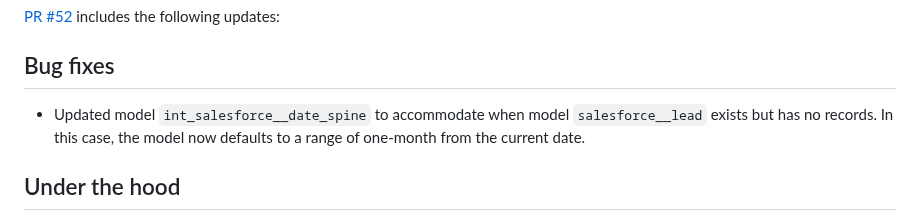
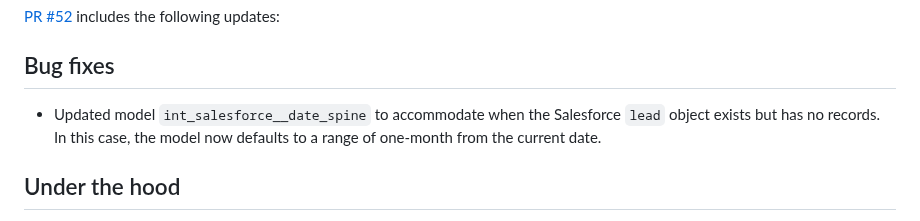
Before and after one commit to fivetran/dbt_salesforce, a Markdown page: CHANGELOG.md, the part around the change. GitHub-like rendering.

Commit message:
Update CHANGELOG.md
Co-authored-by: Joe Markiewicz <74217849+fivetran-joemarkiewicz@users.noreply.github.com>

```diff
--- a/CHANGELOG.md
+++ b/CHANGELOG.md
@@ -2,7 +2,7 @@
 [PR #52](https://github.com/fivetran/dbt_salesforce/pull/52) includes the following updates:
 
 ## Bug fixes
-- Updated model `int_salesforce__date_spine` to accommodate when model `salesforce__lead` exists but has no records. In this case, the model now defaults to a range of one-month from the current date.
+- Updated model `int_salesforce__date_spine` to accommodate when the Salesforce `lead` object exists but has no records. In this case, the model now defaults to a range of one-month from the current date.
 
 ## Under the hood
 - Updated structure of model `int_salesforce__date_spine` for improved performance and maintainability.
```
